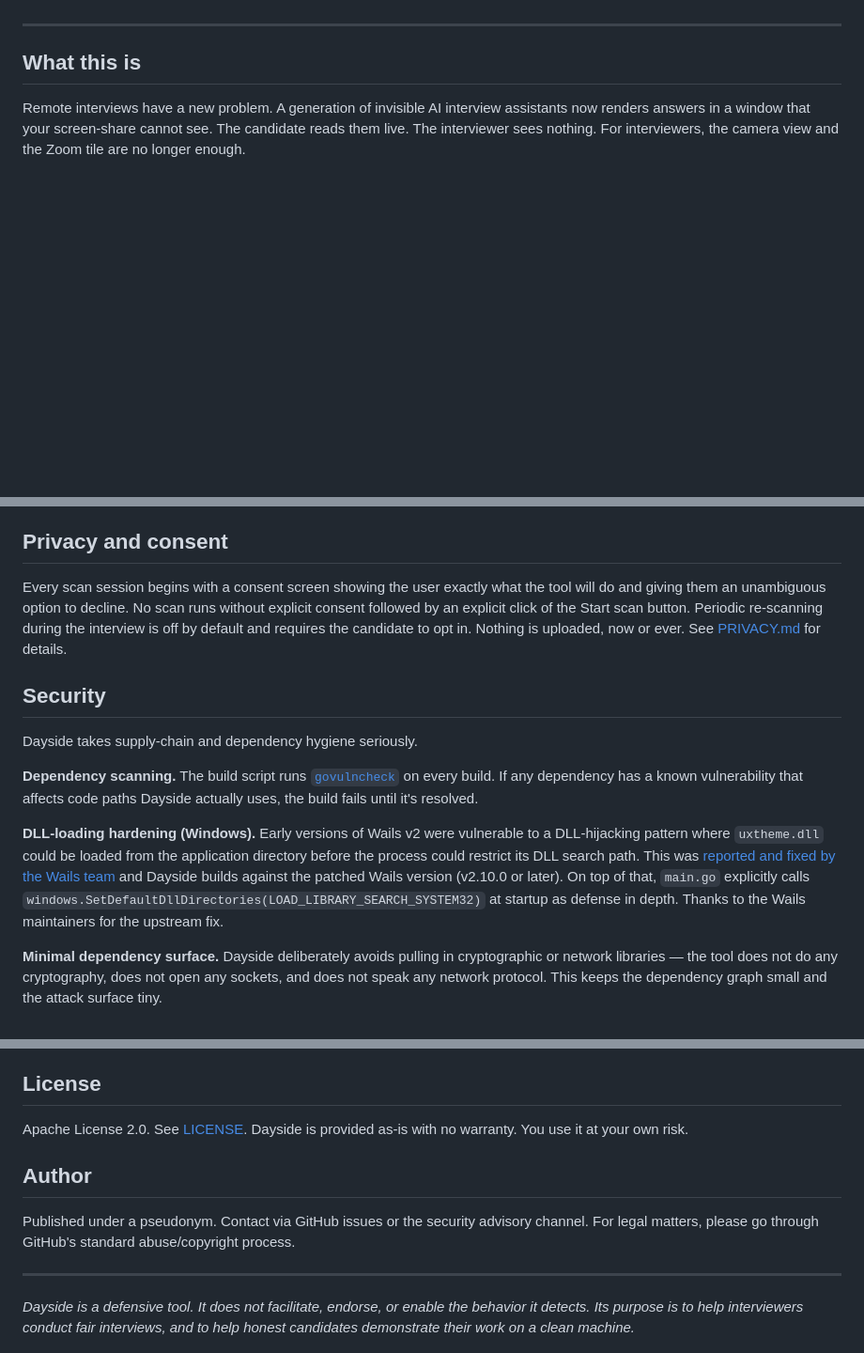
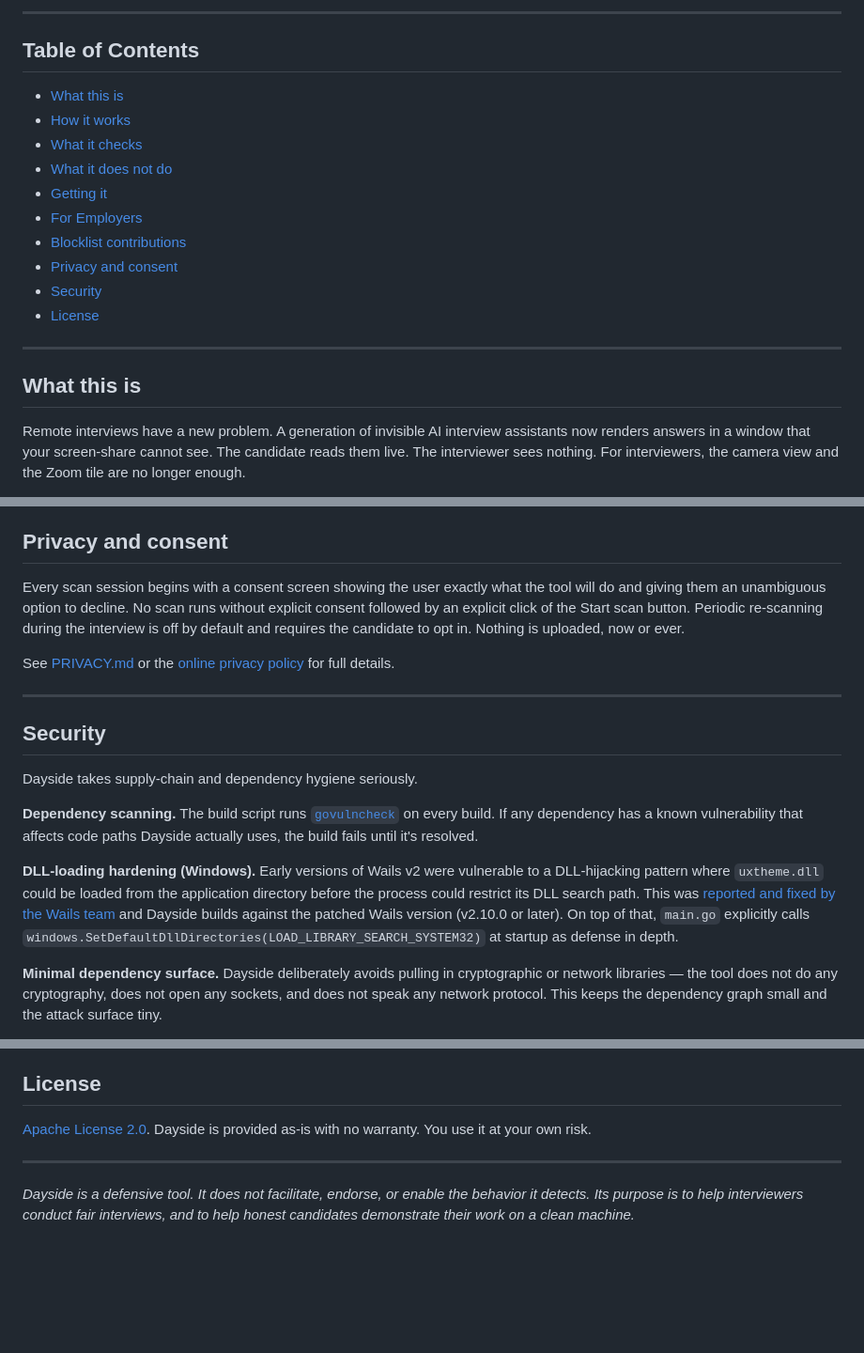
Before and after one commit to sajucrajan/dayside, a Markdown page: README.md, 3 parts joined by grey strips. Shown at 94% size. Drawn GitHub-style; blank space fills up the shorter version.

```diff
--- a/README.md
+++ b/README.md
@@ -4,3 +20,17 @@
+---
+
+## Table of Contents
+
+- [What this is](#what-this-is)
+- [How it works](#how-it-works)
+- [What it checks](#what-it-checks)
+- [What it does not do](#what-it-does-not-do)
+- [Getting it](#getting-it)
+- [For Employers](#for-interviewers-considering-this-tool)
+- [Blocklist contributions](#blocklist-contributions)
+- [Privacy and consent](#privacy-and-consent)
+- [Security](#security)
+- [License](#license)
 
 ---
 
@@ -68,6 +116,10 @@ The project also welcomes additions to the **accessibility allowlist** — legit
 ## Privacy and consent
 
-Every scan session begins with a consent screen showing the user exactly what the tool will do and giving them an unambiguous option to decline. No scan runs without explicit consent followed by an explicit click of the Start scan button. Periodic re-scanning during the interview is off by default and requires the candidate to opt in. Nothing is uploaded, now or ever. See [PRIVACY.md](PRIVACY.md) for details.
+Every scan session begins with a consent screen showing the user exactly what the tool will do and giving them an unambiguous option to decline. No scan runs without explicit consent followed by an explicit click of the Start scan button. Periodic re-scanning during the interview is off by default and requires the candidate to opt in. Nothing is uploaded, now or ever.
+
+See [PRIVACY.md](PRIVACY.md) or the [online privacy policy](https://sajucrajan.github.io/dayside/privacy.html) for full details.
+
+---
 
 ## Security
 
@@ -75,7 +127,7 @@ Dayside takes supply-chain and dependency hygiene seriously.
 
 **Dependency scanning.** The build script runs [`govulncheck`](https://go.dev/blog/govulncheck) on every build. If any dependency has a known vulnerability that affects code paths Dayside actually uses, the build fails until it's resolved.
 
-**DLL-loading hardening (Windows).** Early versions of Wails v2 were vulnerable to a DLL-hijacking pattern where `uxtheme.dll` could be loaded from the application directory before the process could restrict its DLL search path. This was [reported and fixed by the Wails team](https://github.com/wailsapp/wails/pull/4207) and Dayside builds against the patched Wails version (v2.10.0 or later). On top of that, `main.go` explicitly calls `windows.SetDefaultDllDirectories(LOAD_LIBRARY_SEARCH_SYSTEM32)` at startup as defense in depth. Thanks to the Wails maintainers for the upstream fix.
+**DLL-loading hardening (Windows).** Early versions of Wails v2 were vulnerable to a DLL-hijacking pattern where `uxtheme.dll` could be loaded from the application directory before the process could restrict its DLL search path. This was [reported and fixed by the Wails team](https://github.com/wailsapp/wails/pull/4207) and Dayside builds against the patched Wails version (v2.10.0 or later). On top of that, `main.go` explicitly calls `windows.SetDefaultDllDirectories(LOAD_LIBRARY_SEARCH_SYSTEM32)` at startup as defense in depth.
 
 **Minimal dependency surface.** Dayside deliberately avoids pulling in cryptographic or network libraries — the tool does not do any cryptography, does not open any sockets, and does not speak any network protocol. This keeps the dependency graph small and the attack surface tiny.
 
@@ -83,11 +137,7 @@ Dayside takes supply-chain and dependency hygiene seriously.
 
 ## License
 
-Apache License 2.0. See [LICENSE](LICENSE). Dayside is provided as-is with no warranty. You use it at your own risk.
-
-## Author
-
-Published under a pseudonym. Contact via GitHub issues or the security advisory channel. For legal matters, please go through GitHub's standard abuse/copyright process.
+[Apache License 2.0](LICENSE). Dayside is provided as-is with no warranty. You use it at your own risk.
 
 ---
 
```
Also changed, not shown: other parts of README.md (+50 -14 lines).
